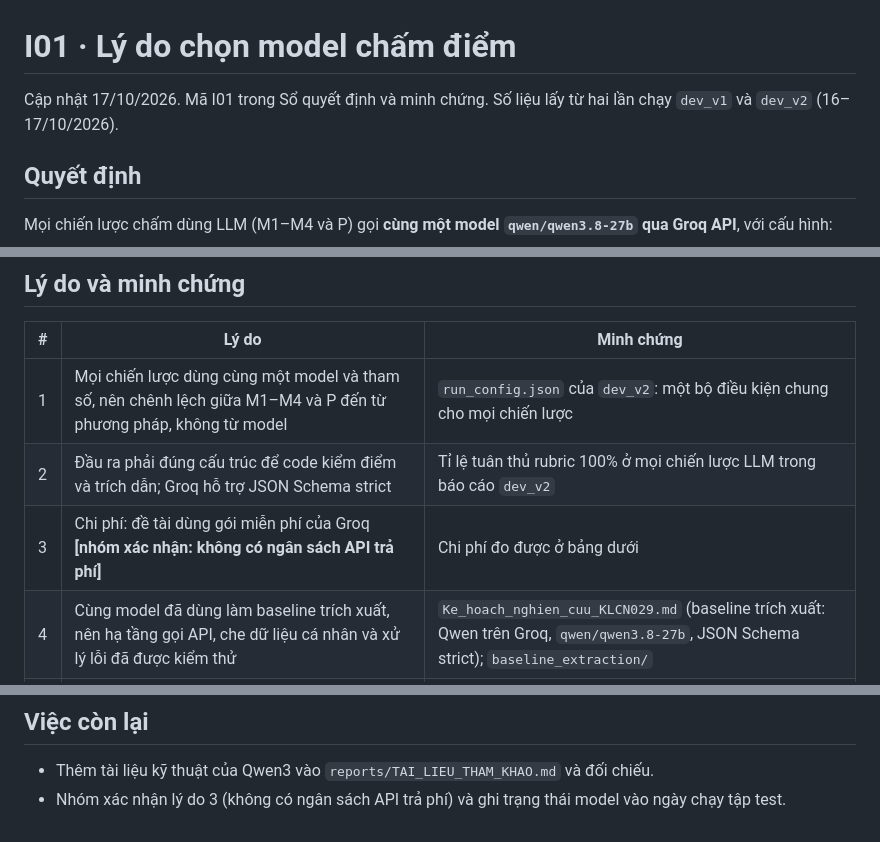
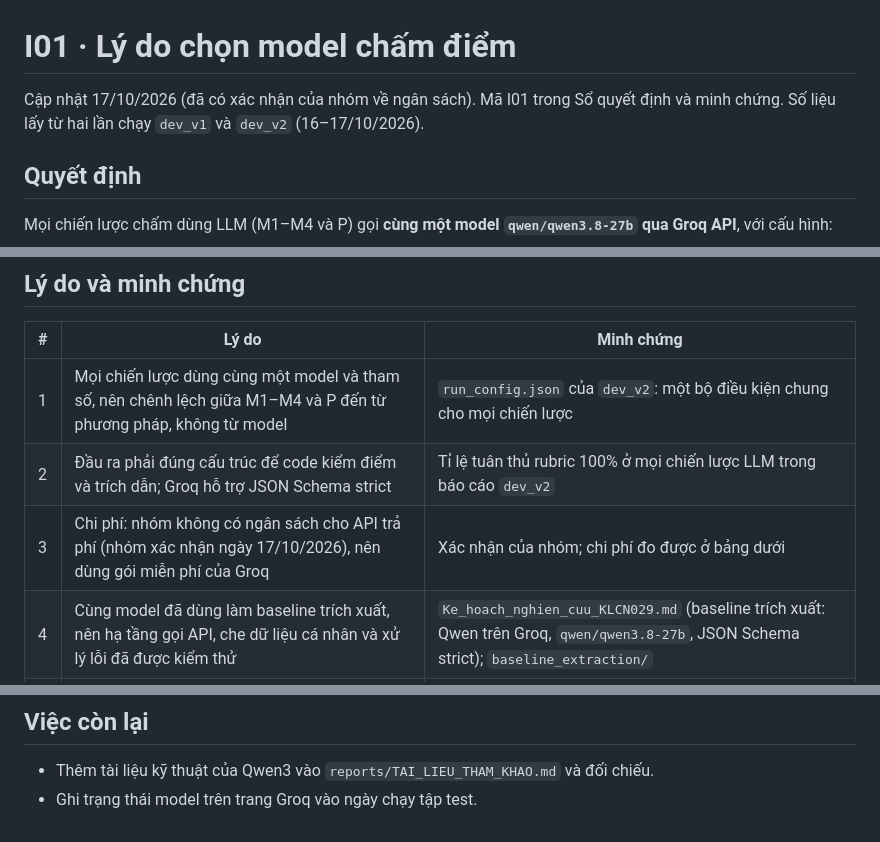
Before and after one commit to huuloc4399/klcn029-qwen-pointer-artifacts, a Markdown page: reports/minh_chung/I01_LY_DO_CHON_MODEL.md, 3 parts joined by grey strips. GitHub-like rendering.

Commit message:
I01: record the team's confirmation that there is no budget for a paid API
Co-Authored-By: Claude Opus 5.5 <noreply@anthropic.com>

```diff
--- a/reports/minh_chung/I01_LY_DO_CHON_MODEL.md
+++ b/reports/minh_chung/I01_LY_DO_CHON_MODEL.md
@@ -1,6 +1,6 @@
 # I01 · Lý do chọn model chấm điểm
 
-Cập nhật 17/10/2026. Mã I01 trong Sổ quyết định và minh chứng. Số liệu lấy từ hai lần chạy `dev_v1` và `dev_v2` (16–17/10/2026).
+Cập nhật 17/10/2026 (đã có xác nhận của nhóm về ngân sách). Mã I01 trong Sổ quyết định và minh chứng. Số liệu lấy từ hai lần chạy `dev_v1` và `dev_v2` (16–17/10/2026).
 
 ## Quyết định
 
@@ -16,7 +16,7 @@ Cấu hình được ghi tự động trong `run_config.json` của mỗi lần
 |---|---|---|
 | 1 | Mọi chiến lược dùng cùng một model và tham số, nên chênh lệch giữa M1–M4 và P đến từ phương pháp, không từ model | `run_config.json` của `dev_v2`: một bộ điều kiện chung cho mọi chiến lược |
 | 2 | Đầu ra phải đúng cấu trúc để code kiểm điểm và trích dẫn; Groq hỗ trợ JSON Schema strict | Tỉ lệ tuân thủ rubric 100% ở mọi chiến lược LLM trong báo cáo `dev_v2` |
-| 3 | Chi phí: đề tài dùng gói miễn phí của Groq **[nhóm xác nhận: không có ngân sách API trả phí]** | Chi phí đo được ở bảng dưới |
+| 3 | Chi phí: nhóm không có ngân sách cho API trả phí (nhóm xác nhận ngày 17/10/2026), nên dùng gói miễn phí của Groq | Xác nhận của nhóm; chi phí đo được ở bảng dưới |
 | 4 | Cùng model đã dùng làm baseline trích xuất, nên hạ tầng gọi API, che dữ liệu cá nhân và xử lý lỗi đã được kiểm thử | `Ke_hoach_nghien_cuu_KLCN029.md` (baseline trích xuất: Qwen trên Groq, `qwen/qwen3.8-27b`, JSON Schema strict); `baseline_extraction/` |
 | 5 | Model Qwen3-4B được huấn luyện cho trích xuất CVSchema, không được huấn luyện cho chấm theo rubric, nên khâu chấm dùng model lớn qua prompt | Kế hoạch nghiên cứu: thành phần huấn luyện là Qwen 4B cho Resume Parsing (SFT/QLoRA) |
 | 6 | Nhiệt độ 0 và seed cố định để kết quả lặp lại được ở mức dịch vụ cho phép | `rubric_scoring.py` `groq_caller` |
@@ -49,4 +49,4 @@ Cấu hình được ghi tự động trong `run_config.json` của mỗi lần
 ## Việc còn lại
 
 - Thêm tài liệu kỹ thuật của Qwen3 vào `reports/TAI_LIEU_THAM_KHAO.md` và đối chiếu.
-- Nhóm xác nhận lý do 3 (không có ngân sách API trả phí) và ghi trạng thái model vào ngày chạy tập test.
+- Ghi trạng thái model trên trang Groq vào ngày chạy tập test.
```
